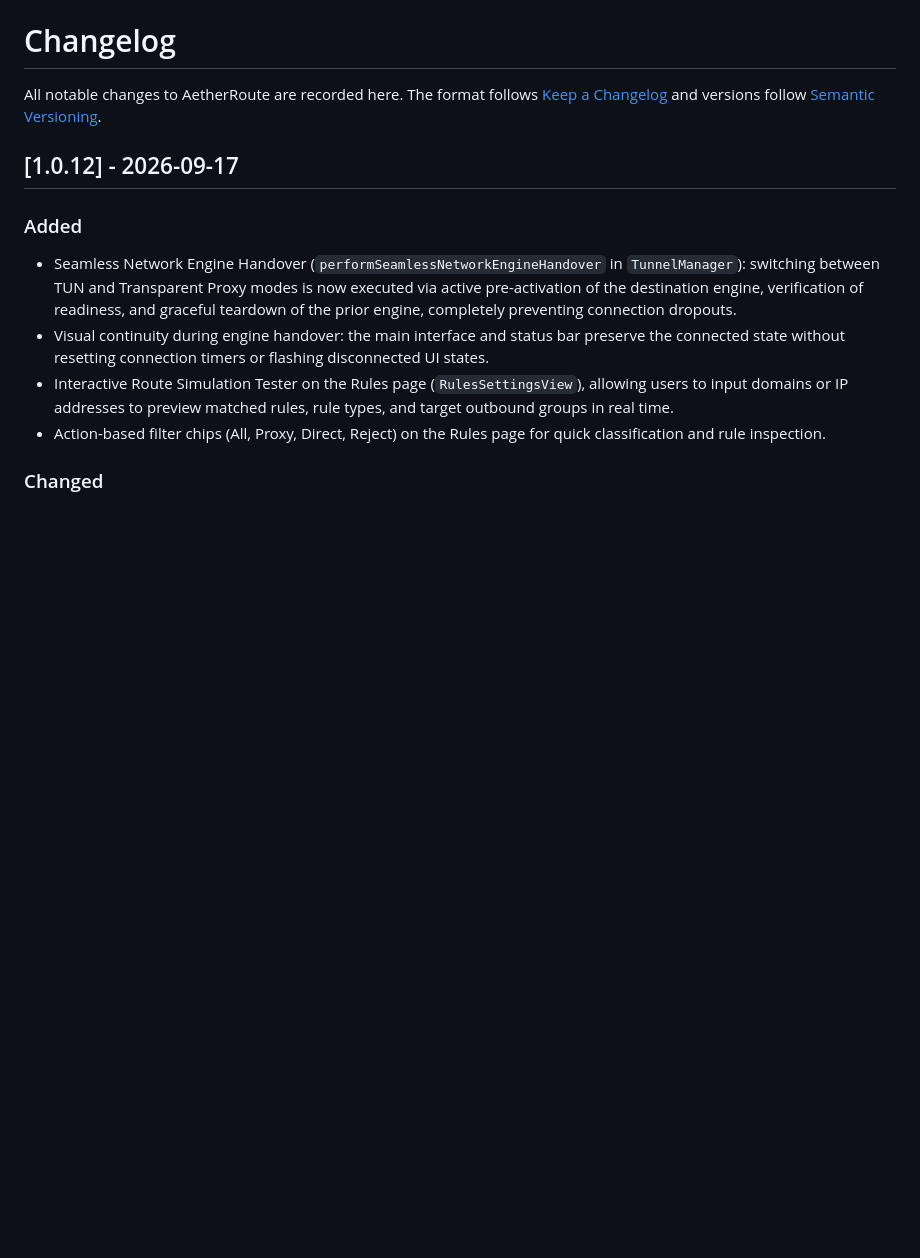
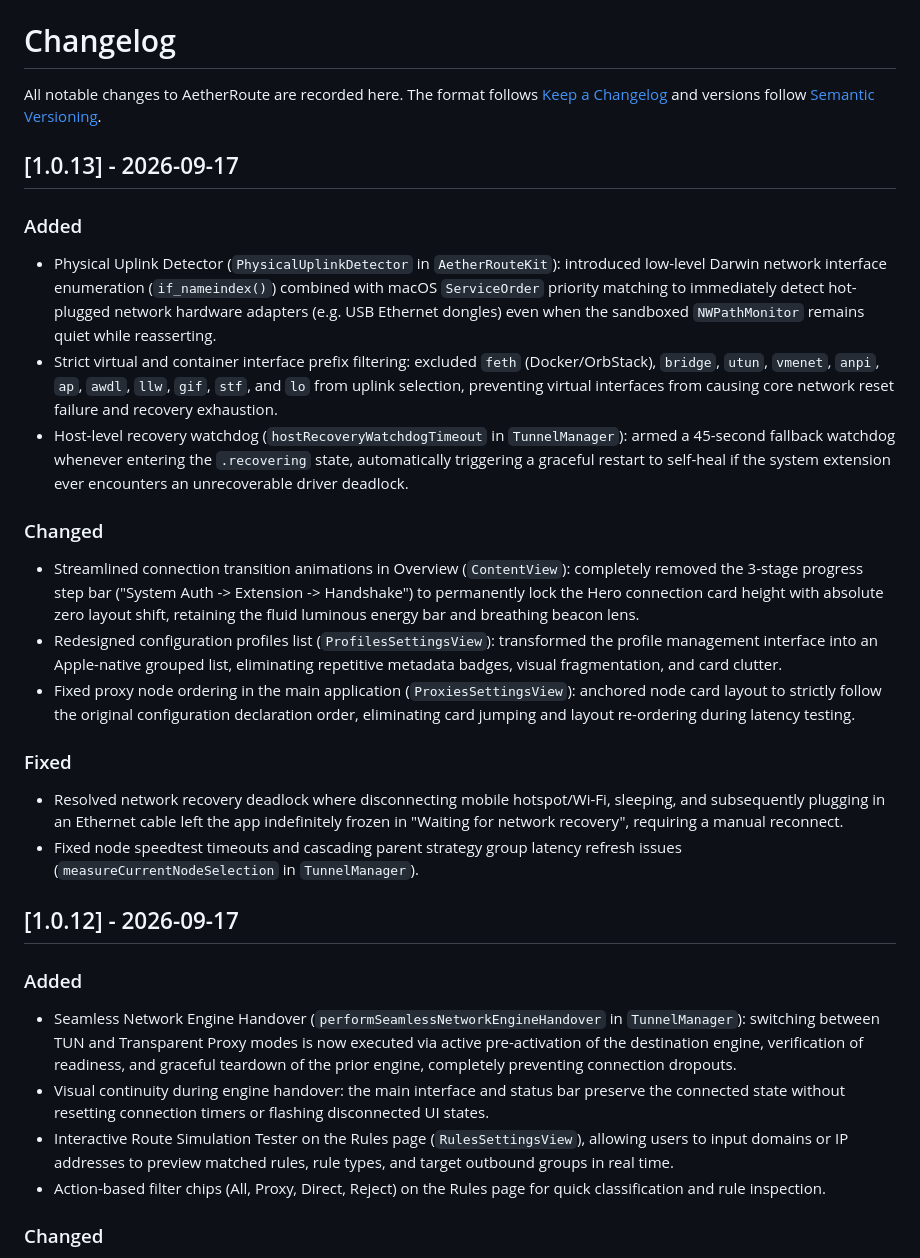
Before and after one commit to bcblr1993/AetherRoute, a Markdown page: CHANGELOG.md, the part around the change. GitHub-like rendering; blank space fills up the shorter version.

```diff
--- a/CHANGELOG.md
+++ b/CHANGELOG.md
@@ -3,6 +3,45 @@
 All notable changes to AetherRoute are recorded here. The format follows
 [Keep a Changelog](https://keepachangelog.com/en/1.1.0/) and versions follow
 [Semantic Versioning](https://semver.org/).
+
+## [1.0.13] - 2026-09-17
+
+### Added
+
+- Physical Uplink Detector (`PhysicalUplinkDetector` in `AetherRouteKit`):
+  introduced low-level Darwin network interface enumeration (`if_nameindex()`)
+  combined with macOS `ServiceOrder` priority matching to immediately detect
+  hot-plugged network hardware adapters (e.g. USB Ethernet dongles) even when
+  the sandboxed `NWPathMonitor` remains quiet while reasserting.
+- Strict virtual and container interface prefix filtering: excluded `feth`
+  (Docker/OrbStack), `bridge`, `utun`, `vmenet`, `anpi`, `ap`, `awdl`, `llw`,
+  `gif`, `stf`, and `lo` from uplink selection, preventing virtual interfaces
+  from causing core network reset failure and recovery exhaustion.
+- Host-level recovery watchdog (`hostRecoveryWatchdogTimeout` in `TunnelManager`):
+  armed a 45-second fallback watchdog whenever entering the `.recovering` state,
+  automatically triggering a graceful restart to self-heal if the system extension
+  ever encounters an unrecoverable driver deadlock.
+
+### Changed
+
+- Streamlined connection transition animations in Overview (`ContentView`):
+  completely removed the 3-stage progress step bar ("System Auth -> Extension -> Handshake")
+  to permanently lock the Hero connection card height with absolute zero layout shift,
+  retaining the fluid luminous energy bar and breathing beacon lens.
+- Redesigned configuration profiles list (`ProfilesSettingsView`): transformed the
+  profile management interface into an Apple-native grouped list, eliminating
+  repetitive metadata badges, visual fragmentation, and card clutter.
+- Fixed proxy node ordering in the main application (`ProxiesSettingsView`):
+  anchored node card layout to strictly follow the original configuration declaration
+  order, eliminating card jumping and layout re-ordering during latency testing.
+
+### Fixed
+
+- Resolved network recovery deadlock where disconnecting mobile hotspot/Wi-Fi,
+  sleeping, and subsequently plugging in an Ethernet cable left the app indefinitely
+  frozen in "Waiting for network recovery", requiring a manual reconnect.
+- Fixed node speedtest timeouts and cascading parent strategy group latency
+  refresh issues (`measureCurrentNodeSelection` in `TunnelManager`).
 
 ## [1.0.12] - 2026-09-17
 
```
Also changed, not shown: Docs/ReleaseExceptions/1.0.13.md (added, +68 -0 lines).
